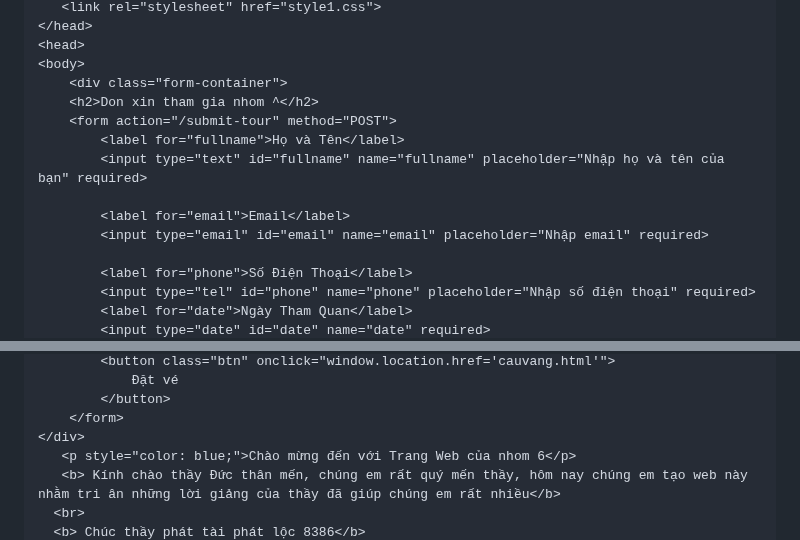
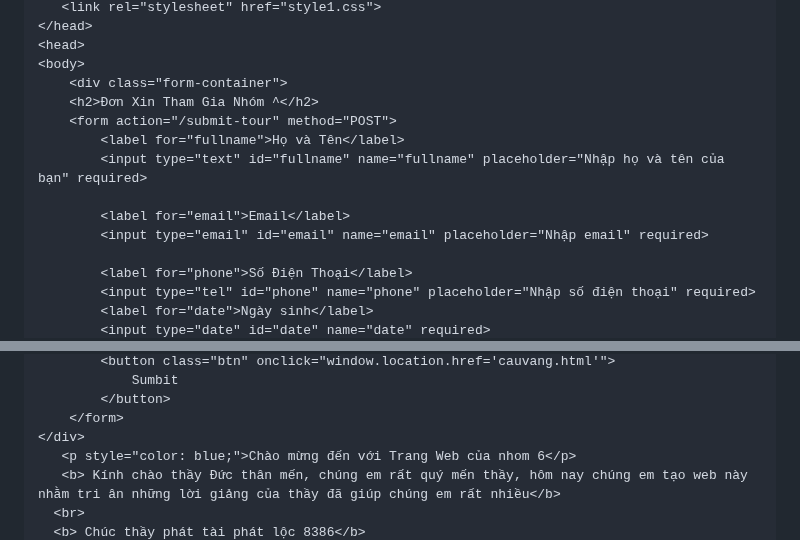
Before and after one commit to tructamcute/nhom6_12L, a Markdown page: README.md, 2 parts joined by grey strips. GitHub-like rendering.

```diff
--- a/README.md
+++ b/README.md
@@ -66,7 +66,7 @@
     <head>
     <body>
         <div class="form-container">
-        <h2>Don xin tham gia nhom ^</h2>
+        <h2>Đơn Xin Tham Gia Nhóm ^</h2>
         <form action="/submit-tour" method="POST">
             <label for="fullname">Họ và Tên</label>
             <input type="text" id="fullname" name="fullname" placeholder="Nhập họ và tên của bạn" required>
@@ -76,5 +76,5 @@
 
             <label for="phone">Số Điện Thoại</label>
             <input type="tel" id="phone" name="phone" placeholder="Nhập số điện thoại" required>
-            <label for="date">Ngày Tham Quan</label>
+            <label for="date">Ngày sinh</label>
             <input type="date" id="date" name="date" required>
@@ -85,5 +81,5 @@
             <button class="btn" onclick="window.location.href='cauvang.html'">
-                Đặt vé
+                Sumbit
             </button>
         </form>
     </div>
```
Also changed, not shown: other parts of README.md (+7 -14 lines).
